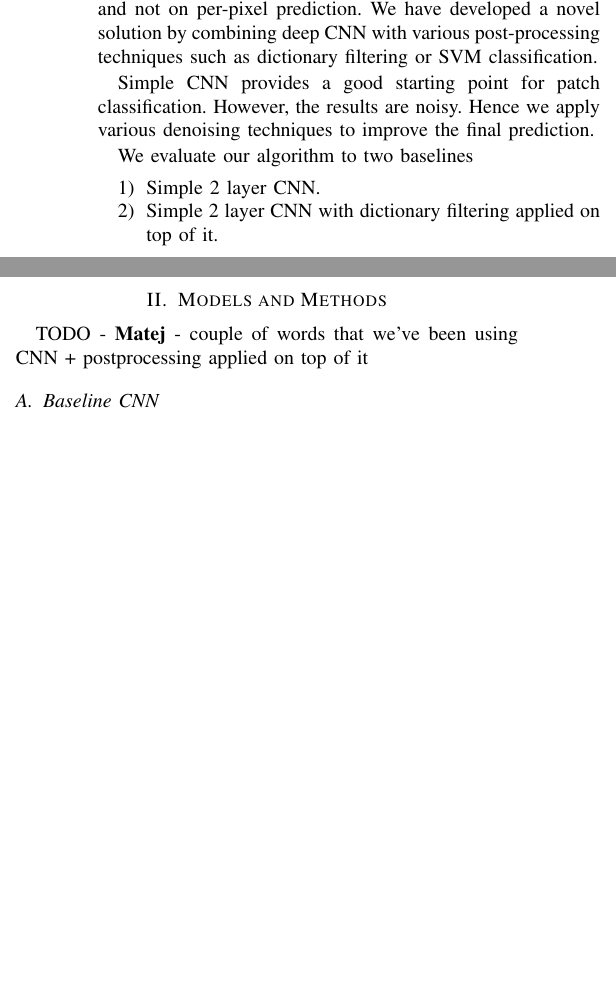
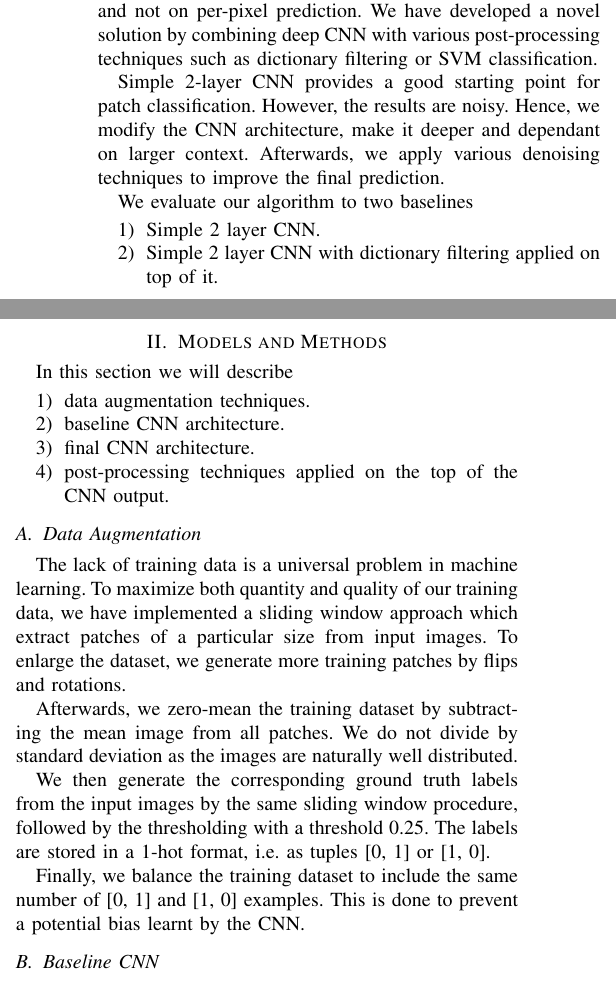
Before and after one commit to mhamas/road-extraction-from-aerial-images, a LaTeX paper (docs/report/main.tex): two parts of the columns of page 1 of 2, joined at a grey line, cut so that both start at the same text, the shorter picture padded with empty space. Compiled offline with pdfLaTeX.

Commit message:
Data augmentation section written

```diff
--- a/docs/report/main.tex
+++ b/docs/report/main.tex
@@ -47,7 +47,7 @@ Previous approaches include SVMs on manually extracted features \cite{Huang.2002
 
 Unlike the most of past work, we concentrate on per-patch and not on per-pixel prediction. We have developed a novel solution by combining deep CNN with various post-processing techniques such as dictionary filtering or SVM classification.
 
-Simple CNN provides a good starting point for patch classification. However, the results are noisy. Hence we apply various denoising techniques to improve the final prediction.
+Simple 2-layer CNN provides a good starting point for patch classification.  However, the results are noisy. Hence, we modify the CNN architecture, make it deeper and dependant on larger context. Afterwards, we apply various denoising techniques to improve the final prediction.
 
 We evaluate our algorithm to two baselines
 \begin{enumerate}
@@ -58,7 +58,23 @@ We evaluate our algorithm to two baselines
 
 \section{Models and Methods}
 \label{sec:MM}
-TODO - \textbf{Matej} - couple of words that we've been using CNN + postprocessing applied on top of it
+In this section we will describe
+\begin{enumerate}
+	\item data augmentation techniques.
+	\item baseline CNN architecture.
+	\item final CNN architecture.
+	\item post-processing techniques applied on the top of the CNN output.
+\end{enumerate}
+
+\subsection{Data Augmentation}
+\label{subsec:preprocessing}
+The lack of training data is a universal problem in machine learning. To maximize both quantity and quality of our training data, we have implemented a sliding window approach which extract patches of a particular size from input images. To enlarge the dataset, we generate more training patches by flips and rotations.
+
+Afterwards, we zero-mean the training dataset by subtracting the mean image from all patches. We do not divide by standard deviation as the images are naturally well distributed.
+
+We then generate the corresponding ground truth labels from the input images by the same sliding window procedure, followed by the thresholding with a threshold 0.25. The labels are stored in a 1-hot format, i.e. as tuples [0, 1] or [1, 0].
+
+Finally, we balance the training dataset to include the same number of [0, 1] and [1, 0] examples. This is done to prevent a potential bias learnt by the CNN.
 
 \subsection{Baseline CNN}
 \label{subsec:baselineCNN}
```
